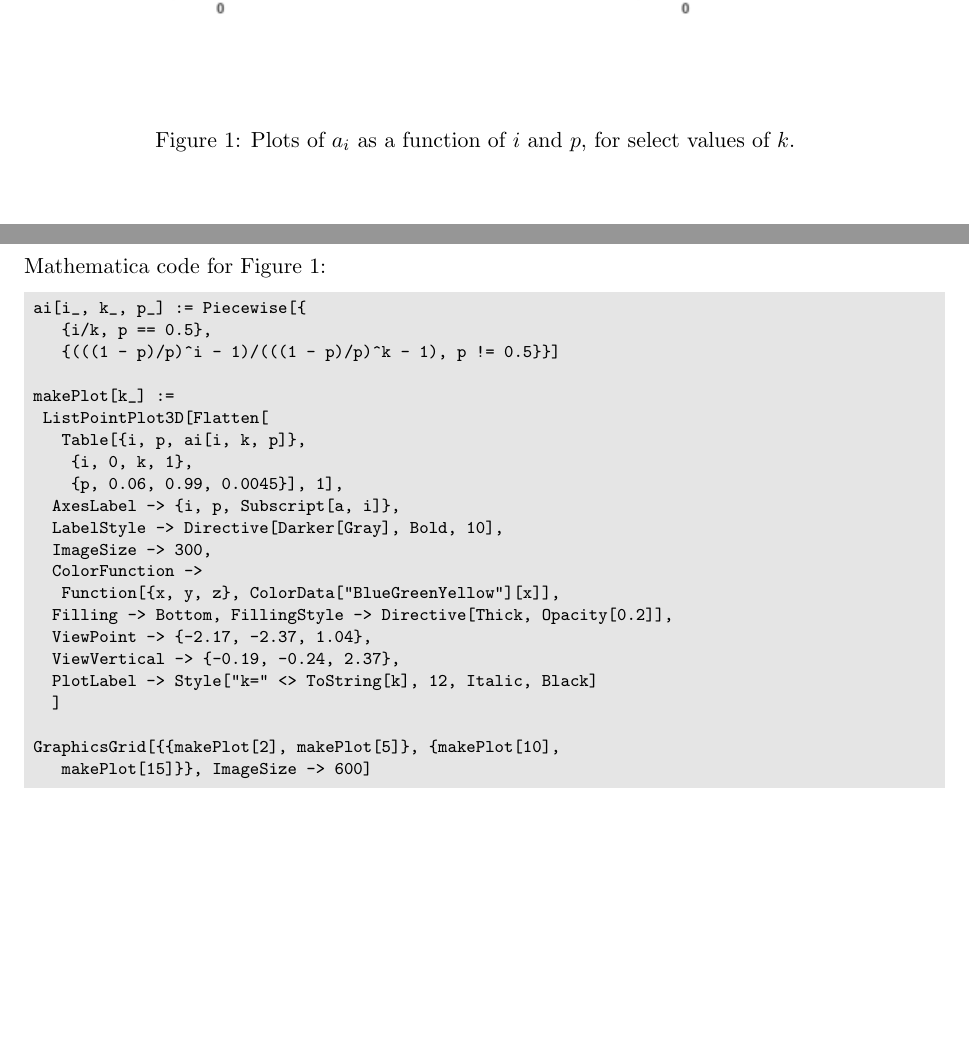
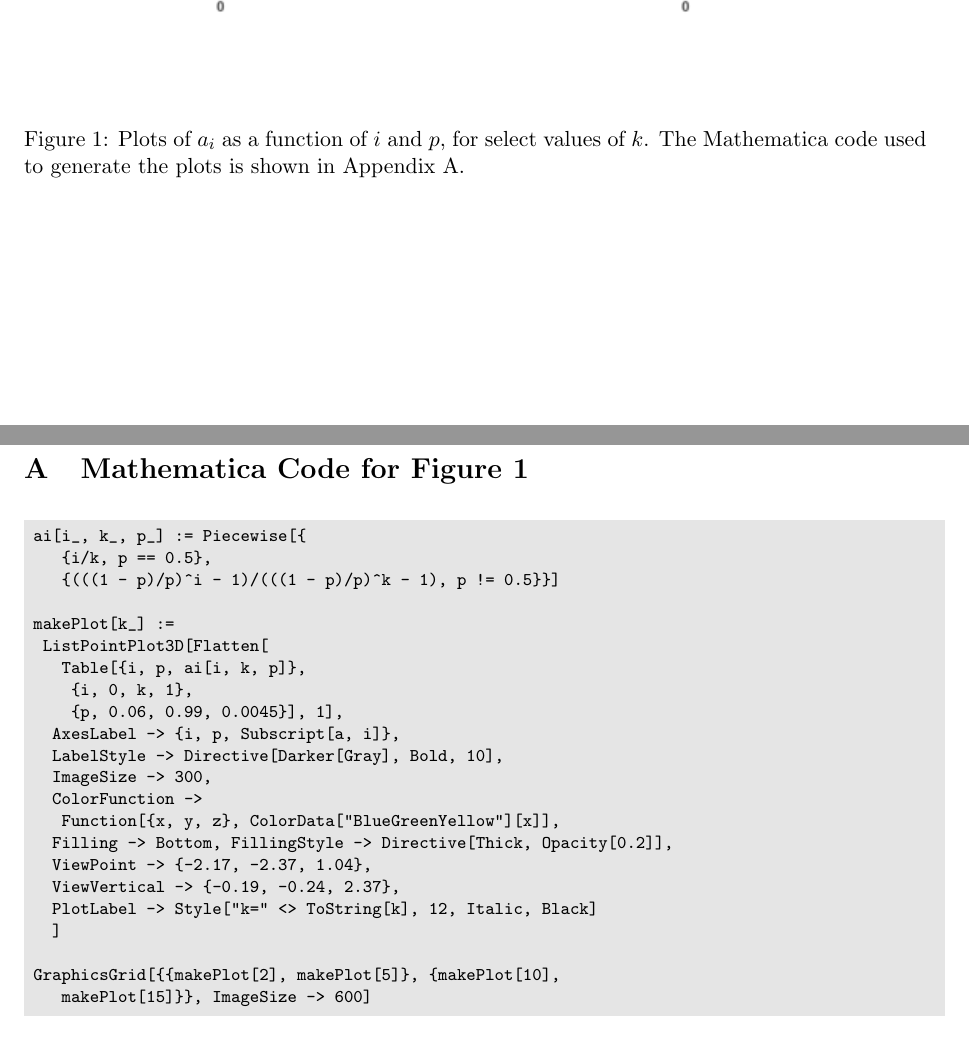
Before and after one commit to BrianWeinstein/gamblers-ruin-problem, a LaTeX document (gamblers-ruin-problem.tex): two parts of pages 4 and 5 of 5, joined at a grey line, cut so that both start at the same text. Compiled offline with pdfLaTeX.

Commit message:
moved plot code to appendix

```diff
--- a/gamblers-ruin-problem.tex
+++ b/gamblers-ruin-problem.tex
@@ -163,11 +163,13 @@ For select values of $k$, plots of $a_i$ as a function of $i$ and $p$ are shown
 \begin{figure}
 \centering
 \includegraphics[width=1\textwidth]{plots.png}
-\caption{\label{fig:ai_vs_i_p}Plots of $a_i$ as a function of $i$ and $p$, for select values of $k$.}
+\caption{\label{fig:ai_vs_i_p}Plots of $a_i$ as a function of $i$ and $p$, for select values of $k$. The Mathematica code used to generate the plots is shown in Appendix \ref{sec:mmcode}.}
 \end{figure}
 
 \pagebreak
-\noindent Mathematica code for Figure \ref{fig:ai_vs_i_p}:
+\appendix
+\section{Mathematica Code for Figure \ref{fig:ai_vs_i_p}}
+\label{sec:mmcode}
 \begin{codeSmall}
 ai[i_, k_, p_] := Piecewise[{
    {i/k, p == 0.5},
```
Also changed, not shown: gamblers-ruin-problem.pdf.
